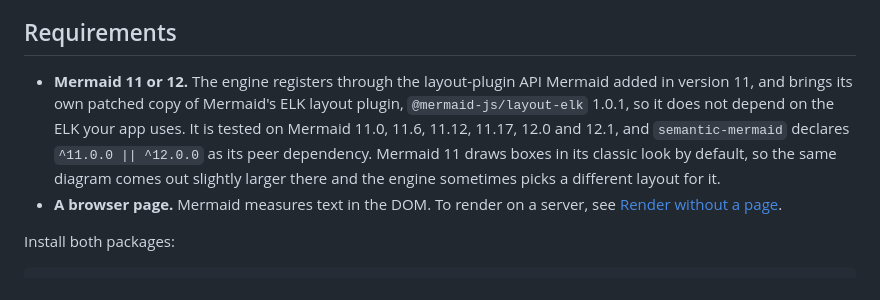
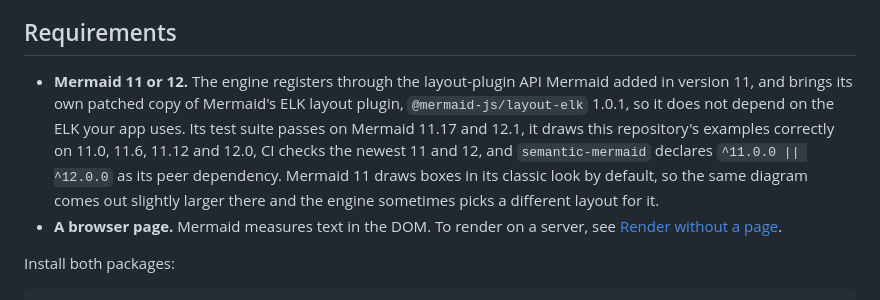
Before and after one commit to yahorbarkouski/semantic-mermaid, a Markdown page: docs/EMBEDDING.md, the part around the change. Rendered like a GitHub page.

```diff
--- a/docs/EMBEDDING.md
+++ b/docs/EMBEDDING.md
@@ -17,7 +17,7 @@ With `apply: 'directives'`, a flowchart that contains Semantic Mermaid directive
 
 ## Requirements
 
-- **Mermaid 11 or 12.** The engine registers through the layout-plugin API Mermaid added in version 11, and brings its own patched copy of Mermaid's ELK layout plugin, `@mermaid-js/layout-elk` 1.0.1, so it does not depend on the ELK your app uses. It is tested on Mermaid 11.0, 11.6, 11.12, 11.17, 12.0 and 12.1, and `semantic-mermaid` declares `^11.0.0 || ^12.0.0` as its peer dependency. Mermaid 11 draws boxes in its classic look by default, so the same diagram comes out slightly larger there and the engine sometimes picks a different layout for it.
+- **Mermaid 11 or 12.** The engine registers through the layout-plugin API Mermaid added in version 11, and brings its own patched copy of Mermaid's ELK layout plugin, `@mermaid-js/layout-elk` 1.0.1, so it does not depend on the ELK your app uses. Its test suite passes on Mermaid 11.17 and 12.1, it draws this repository's examples correctly on 11.0, 11.6, 11.12 and 12.0, CI checks the newest 11 and 12, and `semantic-mermaid` declares `^11.0.0 || ^12.0.0` as its peer dependency. Mermaid 11 draws boxes in its classic look by default, so the same diagram comes out slightly larger there and the engine sometimes picks a different layout for it.
 - **A browser page.** Mermaid measures text in the DOM. To render on a server, see [Render without a page](#render-without-a-page).
 
 Install both packages:
```
Also changed, not shown: README.md (+7 -7 lines).
